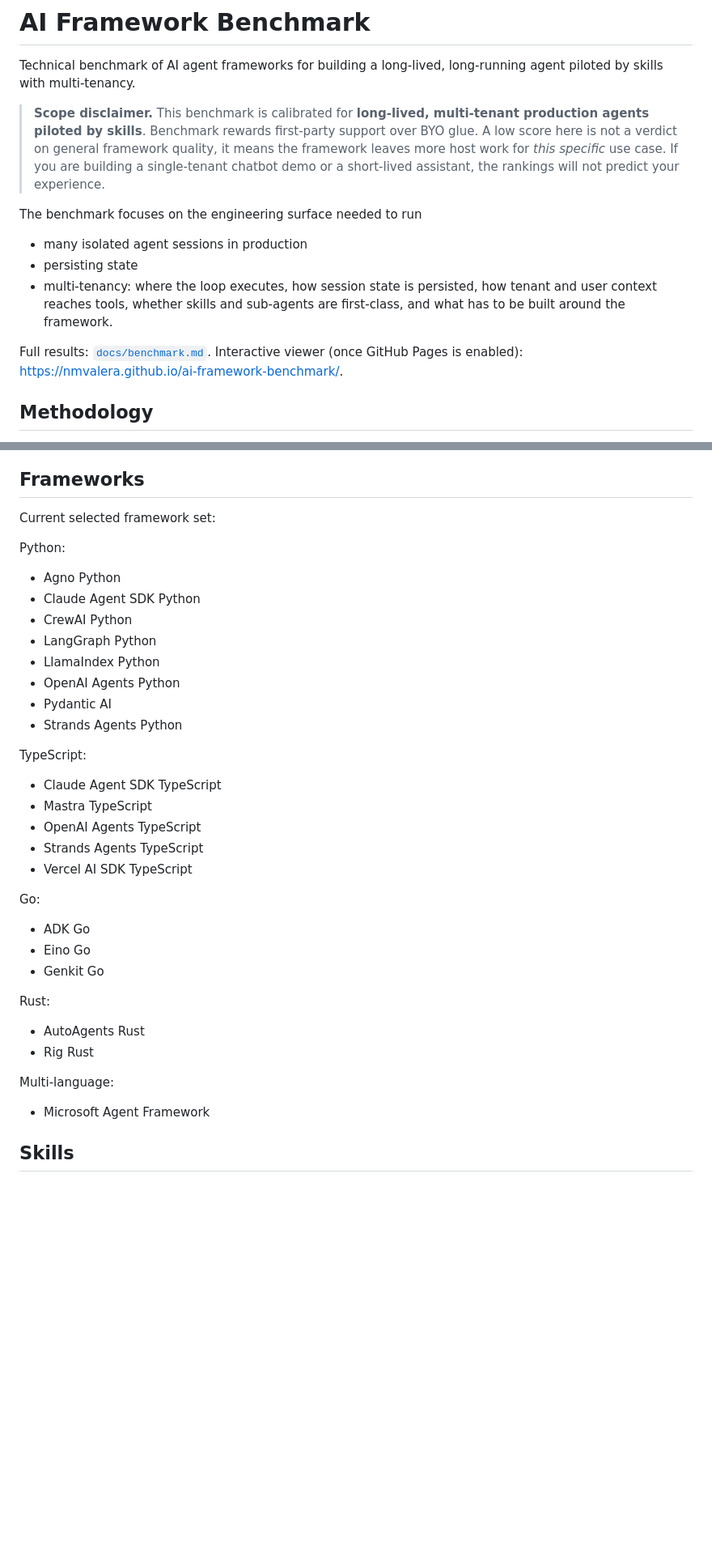
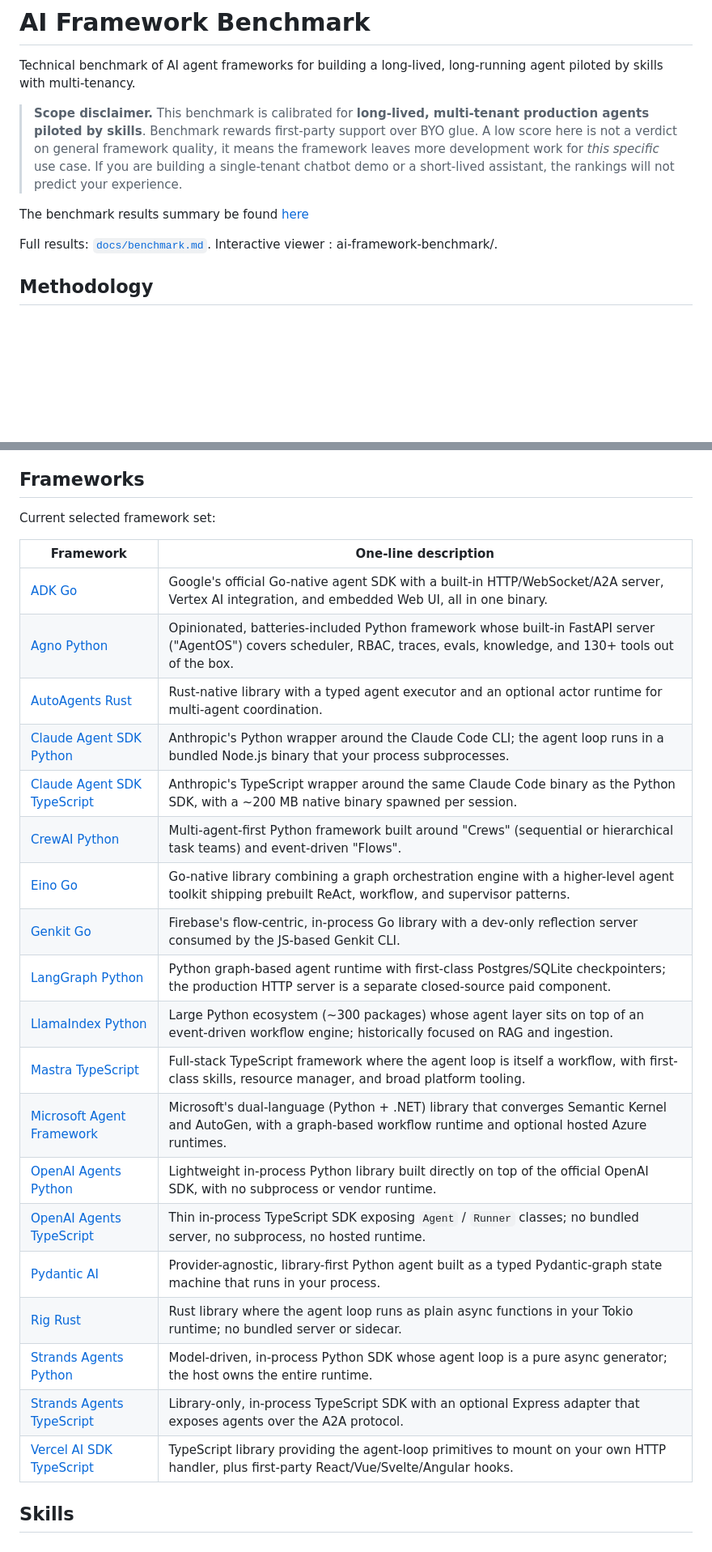
Before and after one commit to nmvalera/ai-framework-benchmark, a Markdown page: README.md, 2 parts joined by grey strips. Shown at 81% size. Drawn GitHub-style; blank space fills up the shorter version.

Commit message:
Replace framework list with linked one-liner table
Each row links to the upstream repository and carries a one-sentence
high-level description distilled from the per-framework reports.

Co-Authored-By: Claude Opus 4.7 (1M context) <noreply@anthropic.com>

```diff
--- a/README.md
+++ b/README.md
@@ -2,14 +2,11 @@
 
 Technical benchmark of AI agent frameworks for building a long-lived, long-running agent piloted by skills with multi-tenancy.
 
-> **Scope disclaimer.** This benchmark is calibrated for **long-lived, multi-tenant production agents piloted by skills**. Benchmark rewards first-party support over BYO glue. A low score here is not a verdict on general framework quality, it means the framework leaves more host work for *this specific* use case. If you are building a single-tenant chatbot demo or a short-lived assistant, the rankings will not predict your experience.
+> **Scope disclaimer.** This benchmark is calibrated for **long-lived, multi-tenant production agents piloted by skills**. Benchmark rewards first-party support over BYO glue. A low score here is not a verdict on general framework quality, it means the framework leaves more development work for *this specific* use case. If you are building a single-tenant chatbot demo or a short-lived assistant, the rankings will not predict your experience.
 
-The benchmark focuses on the engineering surface needed to run
-- many isolated agent sessions in production
-- persisting state
-- multi-tenancy: where the loop executes, how session state is persisted, how tenant and user context reaches tools, whether skills and sub-agents are first-class, and what has to be built around the framework.
+The benchmark results summary be found [here](https://nmvalera.github.io/ai-framework-benchmark/)
 
-Full results: [`docs/benchmark.md`](docs/benchmark.md). Interactive viewer (once GitHub Pages is enabled): https://nmvalera.github.io/ai-framework-benchmark/.
+Full results: [`docs/benchmark.md`](docs/benchmark.md). Interactive viewer : ai-framework-benchmark/.
 
 ## Methodology
 
@@ -55,39 +52,27 @@ Each framework is scored across the following capability areas. Definitions belo
 
 Current selected framework set:
 
-Python:
-
-- Agno Python
-- Claude Agent SDK Python
-- CrewAI Python
-- LangGraph Python
-- LlamaIndex Python
-- OpenAI Agents Python
-- Pydantic AI
-- Strands Agents Python
-
-TypeScript:
-
-- Claude Agent SDK TypeScript
-- Mastra TypeScript
-- OpenAI Agents TypeScript
-- Strands Agents TypeScript
-- Vercel AI SDK TypeScript
-
-Go:
-
-- ADK Go
-- Eino Go
-- Genkit Go
-
-Rust:
-
-- AutoAgents Rust
-- Rig Rust
-
-Multi-language:
-
-- Microsoft Agent Framework
+| Framework | One-line description |
+| --- | --- |
+| [ADK Go](https://github.com/google/adk-go) | Google's official Go-native agent SDK with a built-in HTTP/WebSocket/A2A server, Vertex AI integration, and embedded Web UI, all in one binary. |
+| [Agno Python](https://github.com/agno-agi/agno) | Opinionated, batteries-included Python framework whose built-in FastAPI server ("AgentOS") covers scheduler, RBAC, traces, evals, knowledge, and 130+ tools out of the box. |
+| [AutoAgents Rust](https://github.com/liquidos-ai/AutoAgents) | Rust-native library with a typed agent executor and an optional actor runtime for multi-agent coordination. |
+| [Claude Agent SDK Python](https://github.com/anthropics/claude-agent-sdk-python) | Anthropic's Python wrapper around the Claude Code CLI; the agent loop runs in a bundled Node.js binary that your process subprocesses. |
+| [Claude Agent SDK TypeScript](https://github.com/anthropics/claude-agent-sdk-typescript) | Anthropic's TypeScript wrapper around the same Claude Code binary as the Python SDK, with a ~200 MB native binary spawned per session. |
+| [CrewAI Python](https://github.com/crewAIInc/crewAI) | Multi-agent-first Python framework built around "Crews" (sequential or hierarchical task teams) and event-driven "Flows". |
+| [Eino Go](https://github.com/cloudwego/eino) | Go-native library combining a graph orchestration engine with a higher-level agent toolkit shipping prebuilt ReAct, workflow, and supervisor patterns. |
+| [Genkit Go](https://github.com/firebase/genkit) | Firebase's flow-centric, in-process Go library with a dev-only reflection server consumed by the JS-based Genkit CLI. |
+| [LangGraph Python](https://github.com/langchain-ai/langgraph) | Python graph-based agent runtime with first-class Postgres/SQLite checkpointers; the production HTTP server is a separate closed-source paid component. |
+| [LlamaIndex Python](https://github.com/run-llama/llama_index) | Large Python ecosystem (~300 packages) whose agent layer sits on top of an event-driven workflow engine; historically focused on RAG and ingestion. |
+| [Mastra TypeScript](https://github.com/mastra-ai/mastra) | Full-stack TypeScript framework where the agent loop is itself a workflow, with first-class skills, resource manager, and broad platform tooling. |
+| [Microsoft Agent Framework](https://github.com/microsoft/agent-framework) | Microsoft's dual-language (Python + .NET) library that converges Semantic Kernel and AutoGen, with a graph-based workflow runtime and optional hosted Azure runtimes. |
+| [OpenAI Agents Python](https://github.com/openai/openai-agents-python) | Lightweight in-process Python library built directly on top of the official OpenAI SDK, with no subprocess or vendor runtime. |
+| [OpenAI Agents TypeScript](https://github.com/openai/openai-agents-js) | Thin in-process TypeScript SDK exposing `Agent` / `Runner` classes; no bundled server, no subprocess, no hosted runtime. |
+| [Pydantic AI](https://github.com/pydantic/pydantic-ai) | Provider-agnostic, library-first Python agent built as a typed Pydantic-graph state machine that runs in your process. |
+| [Rig Rust](https://github.com/0xPlaygrounds/rig) | Rust library where the agent loop runs as plain async functions in your Tokio runtime; no bundled server or sidecar. |
+| [Strands Agents Python](https://github.com/strands-agents/sdk-python) | Model-driven, in-process Python SDK whose agent loop is a pure async generator; the host owns the entire runtime. |
+| [Strands Agents TypeScript](https://github.com/strands-agents/sdk-typescript) | Library-only, in-process TypeScript SDK with an optional Express adapter that exposes agents over the A2A protocol. |
+| [Vercel AI SDK TypeScript](https://github.com/vercel/ai) | TypeScript library providing the agent-loop primitives to mount on your own HTTP handler, plus first-party React/Vue/Svelte/Angular hooks. |
 
 ## Skills
 
```
